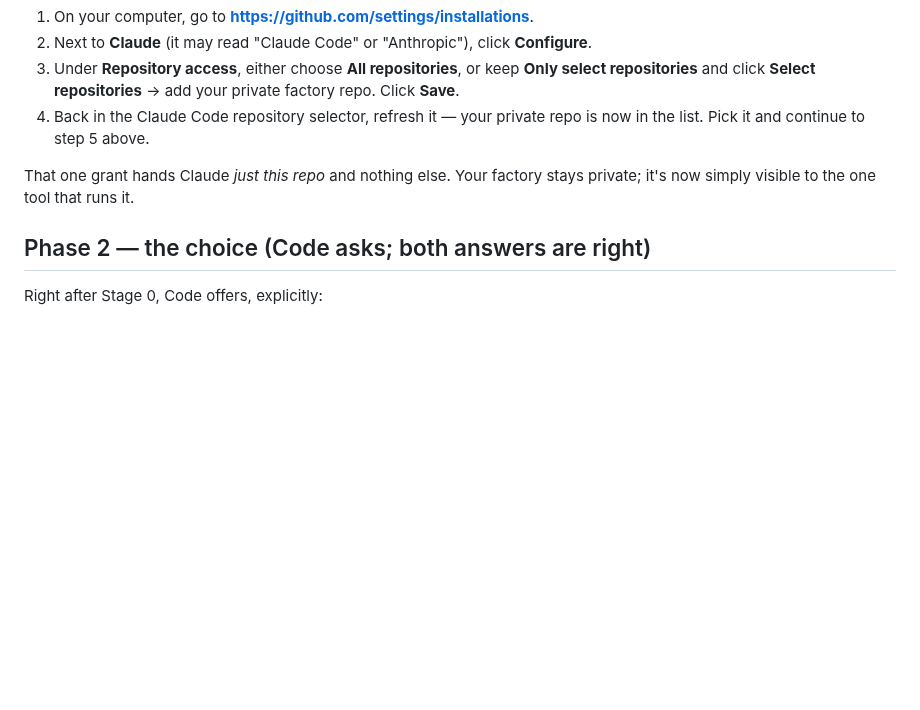
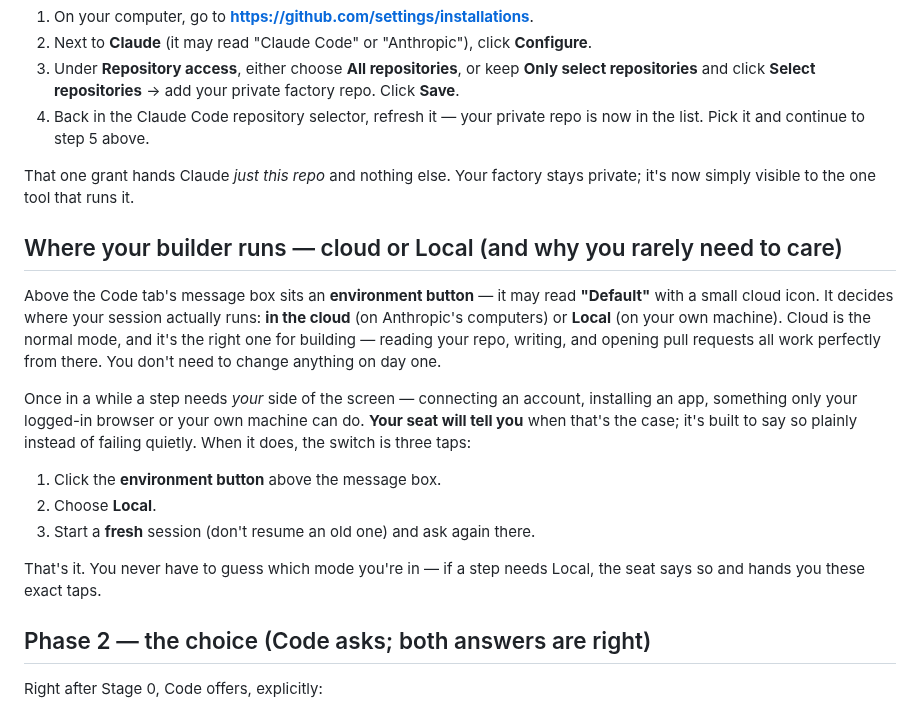
Before and after one commit to squidbay/factory, a Markdown page: onboarding/SETUP-PATH.md, the part around the change. Rendered like a GitHub page; blank space fills up the shorter version.

```diff
--- a/onboarding/SETUP-PATH.md
+++ b/onboarding/SETUP-PATH.md
@@ -43,6 +43,18 @@ The full, plain-words version of this — and what to do if a session tells you
 4. Back in the Claude Code repository selector, refresh it — your private repo is now in the list. Pick it and continue to step 5 above.
 
 That one grant hands Claude *just this repo* and nothing else. Your factory stays private; it's now simply visible to the one tool that runs it.
+
+## Where your builder runs — cloud or Local (and why you rarely need to care)
+
+Above the Code tab's message box sits an **environment button** — it may read **"Default"** with a small cloud icon. It decides where your session actually runs: **in the cloud** (on Anthropic's computers) or **Local** (on your own machine). Cloud is the normal mode, and it's the right one for building — reading your repo, writing, and opening pull requests all work perfectly from there. You don't need to change anything on day one.
+
+Once in a while a step needs *your* side of the screen — connecting an account, installing an app, something only your logged-in browser or your own machine can do. **Your seat will tell you** when that's the case; it's built to say so plainly instead of failing quietly. When it does, the switch is three taps:
+
+1. Click the **environment button** above the message box.
+2. Choose **Local**.
+3. Start a **fresh** session (don't resume an old one) and ask again there.
+
+That's it. You never have to guess which mode you're in — if a step needs Local, the seat says so and hands you these exact taps.
 
 ## Phase 2 — the choice (Code asks; both answers are right)
 
```
Also changed, not shown: CLAUDE.md (+13 -1 lines).
